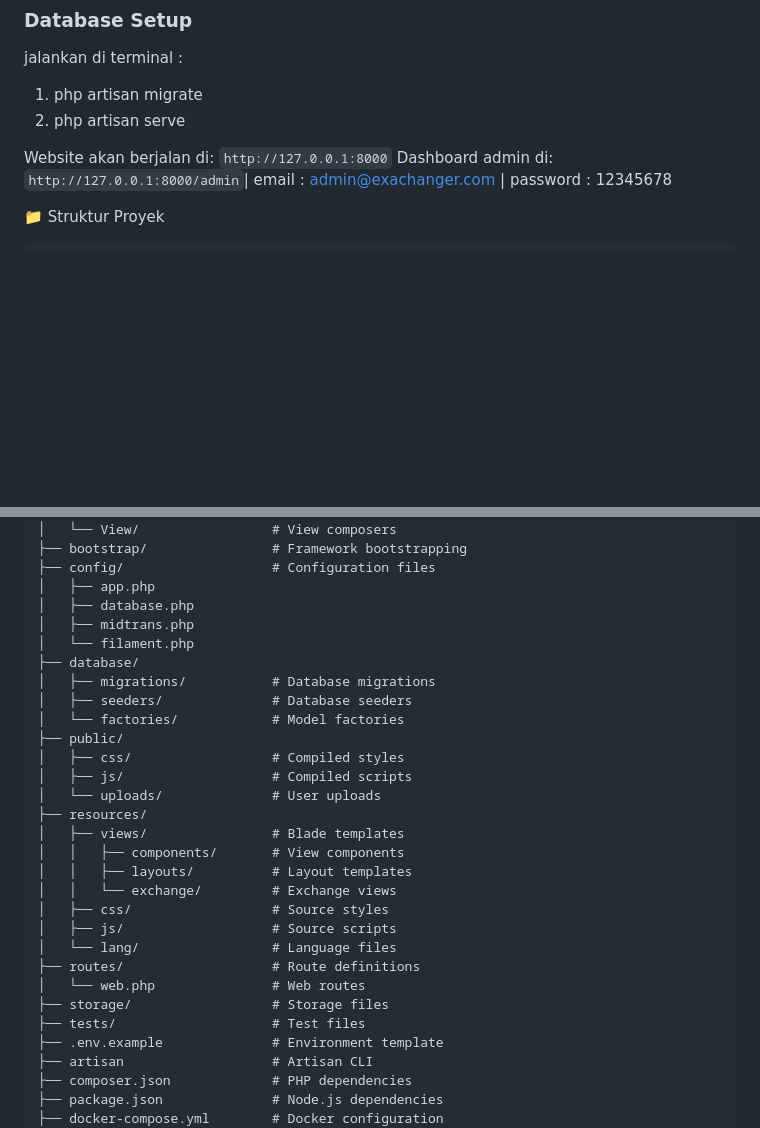
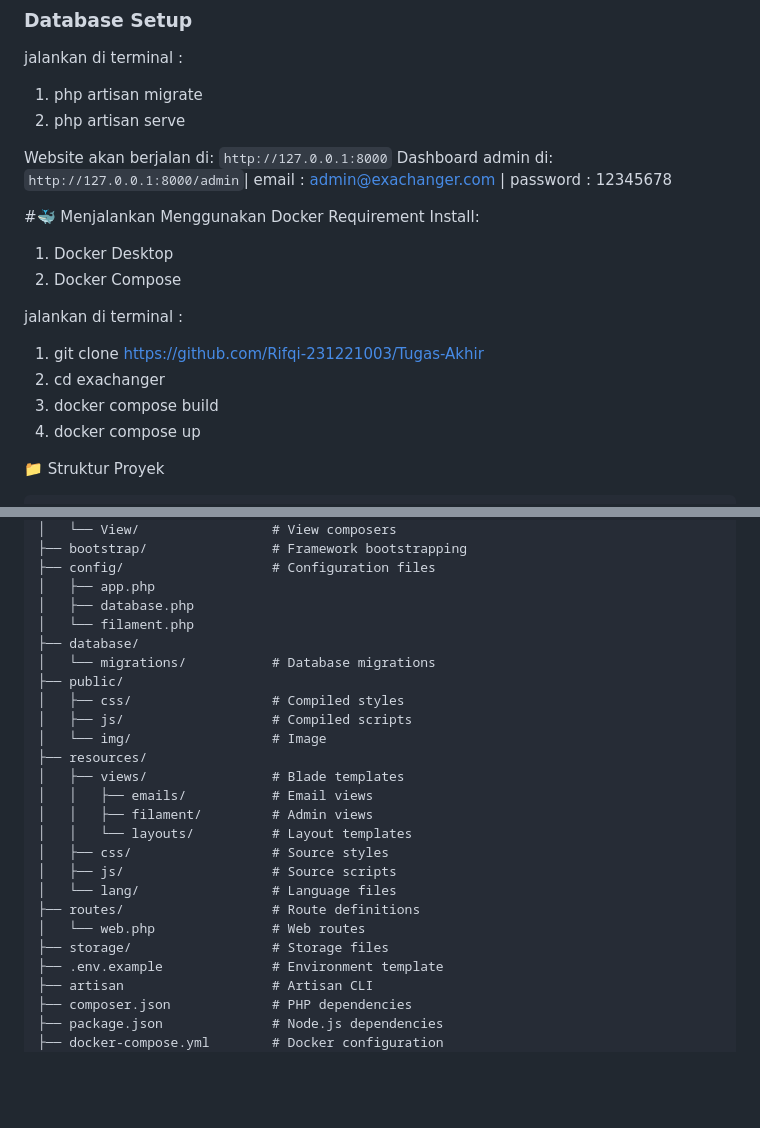
Before and after one commit to Rifqi-231221003/Tugas-Akhir, a Markdown page: README.md, 2 parts joined by grey strips. Drawn GitHub-style; blank space fills up the shorter version.

````diff
--- a/README.md
+++ b/README.md
@@ -52,6 +52,19 @@ Website akan berjalan di: `http://127.0.0.1:8000`
 Dashboard admin di: `http://127.0.0.1:8000/admin`| email : admin@exachanger.com | password : 12345678
 
 
+#🐳 Menjalankan Menggunakan Docker
+Requirement
+Install:
+
+1. Docker Desktop
+2. Docker Compose
+
+jalankan di terminal :
+1. git clone https://github.com/Rifqi-231221003/Tugas-Akhir
+2. cd exachanger
+3. docker compose build
+4. docker compose up
+
 📁 Struktur Proyek
 ```
 exachanger/
@@ -75,28 +88,24 @@ exachanger/
 ├── config/                   # Configuration files
 │   ├── app.php
 │   ├── database.php
-│   ├── midtrans.php
 │   └── filament.php
 ├── database/
-│   ├── migrations/           # Database migrations
-│   ├── seeders/              # Database seeders
-│   └── factories/            # Model factories
+│   └── migrations/           # Database migrations
 ├── public/
 │   ├── css/                  # Compiled styles
 │   ├── js/                   # Compiled scripts
-│   └── uploads/              # User uploads
+│   └── img/                  # Image
 ├── resources/
 │   ├── views/                # Blade templates
-│   │   ├── components/       # View components
-│   │   ├── layouts/          # Layout templates
-│   │   └── exchange/         # Exchange views
+│   │   ├── emails/           # Email views
+│   │   ├── filament/         # Admin views
+│   │   └── layouts/          # Layout templates
 │   ├── css/                  # Source styles
 │   ├── js/                   # Source scripts
 │   └── lang/                 # Language files
 ├── routes/                   # Route definitions
 │   └── web.php               # Web routes
 ├── storage/                  # Storage files
-├── tests/                    # Test files
 ├── .env.example              # Environment template
 ├── artisan                   # Artisan CLI
 ├── composer.json             # PHP dependencies
````
